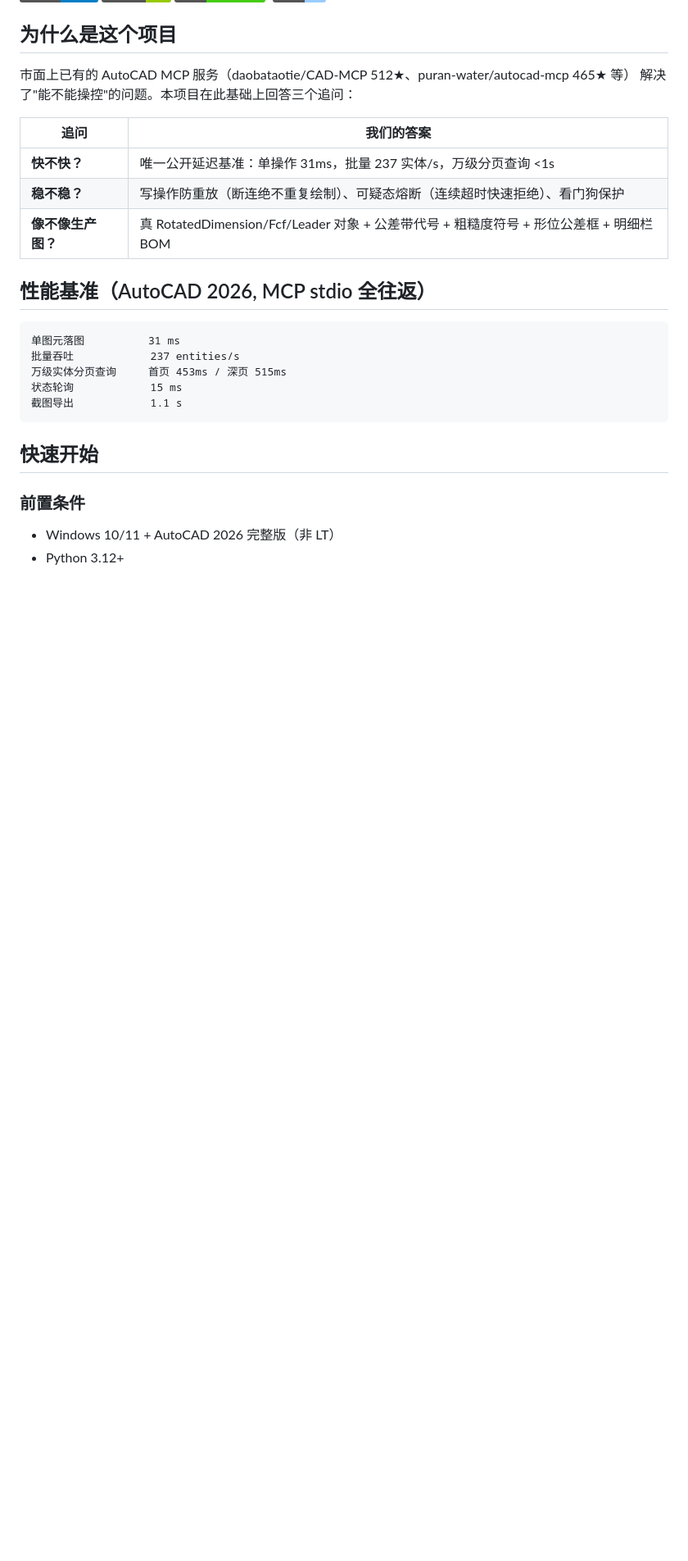
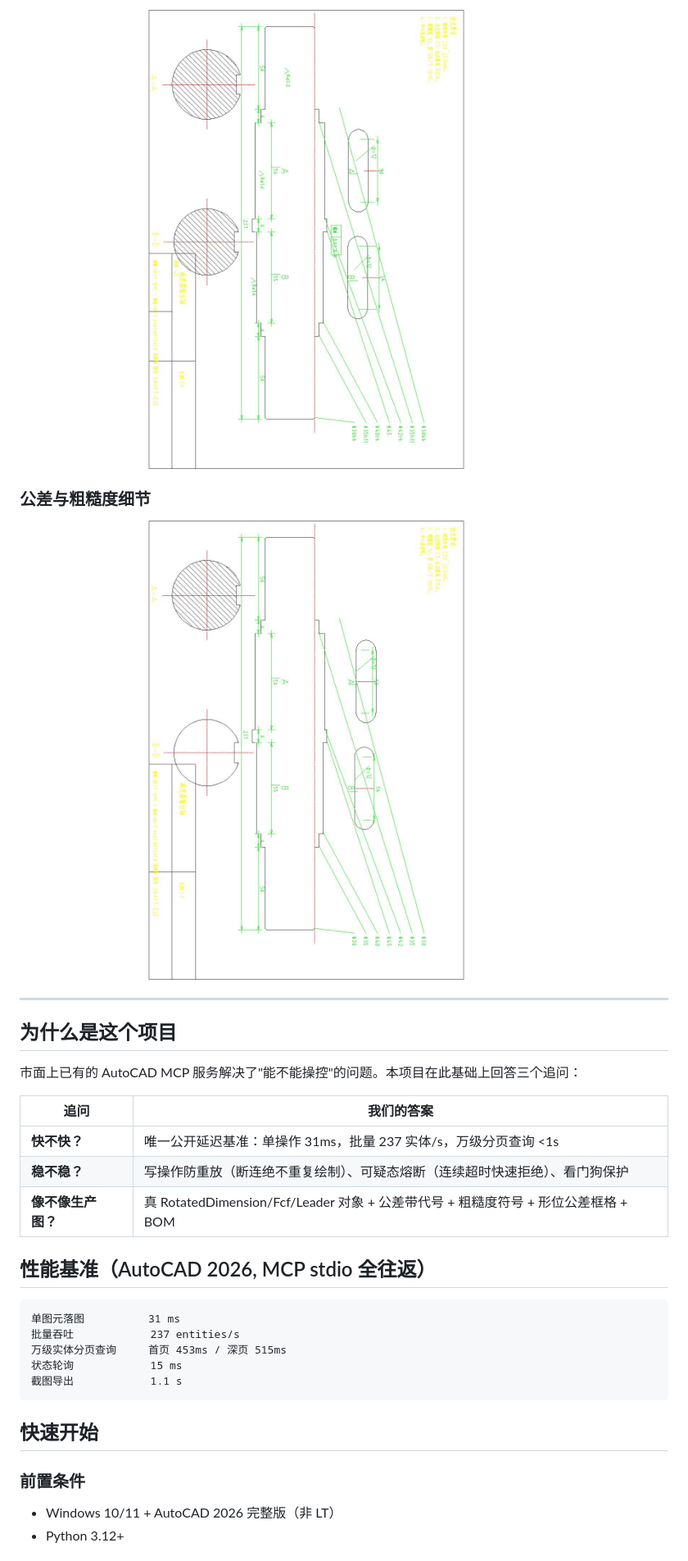
Before and after one commit to xiaohai-uid/CAD-AutoCAD-Platform, a Markdown page: README.md, the part around one of its changes. Shown at 82% size. GitHub-like rendering; pictures changed too: docs/img/shaft_industrial.jpg (added), docs/img/shaft_v2_tolerance.jpg (added); badges without logos; blank space fills up the shorter version.

Commit message:
docs: embed production proof images (assembly/shaft/flange) into README

```diff
--- a/README.md
+++ b/README.md
@@ -12,13 +26,20 @@
+![输出轴工业密集版](docs/img/shaft_industrial.jpg)
+
+### 公差与粗糙度细节
+
+![公差标注细节](docs/img/shaft_v2_tolerance.jpg)
+
+---
+
 ## 为什么是这个项目
 
-市面上已有的 AutoCAD MCP 服务（daobataotie/CAD-MCP 512★、puran-water/autocad-mcp 465★ 等）
-解决了"能不能操控"的问题。本项目在此基础上回答三个追问：
+市面上已有的 AutoCAD MCP 服务解决了"能不能操控"的问题。本项目在此基础上回答三个追问：
 
 | 追问 | 我们的答案 |
 |------|-----------|
 | **快不快？** | 唯一公开延迟基准：单操作 31ms，批量 237 实体/s，万级分页查询 <1s |
 | **稳不稳？** | 写操作防重放（断连绝不重复绘制）、可疑态熔断（连续超时快速拒绝）、看门狗保护 |
-| **像不像生产图？** | 真 RotatedDimension/Fcf/Leader 对象 + 公差带代号 + 粗糙度符号 + 形位公差框 + 明细栏 BOM |
+| **像不像生产图？** | 真 RotatedDimension/Fcf/Leader 对象 + 公差带代号 + 粗糙度符号 + 形位公差框格 + BOM |
 
 ## 性能基准（AutoCAD 2026, MCP stdio 全往返）
 
```
Also changed, not shown: other parts of README.md (+25 -11 lines), docs/img/reducer_assembly_A3.jpg (added).
